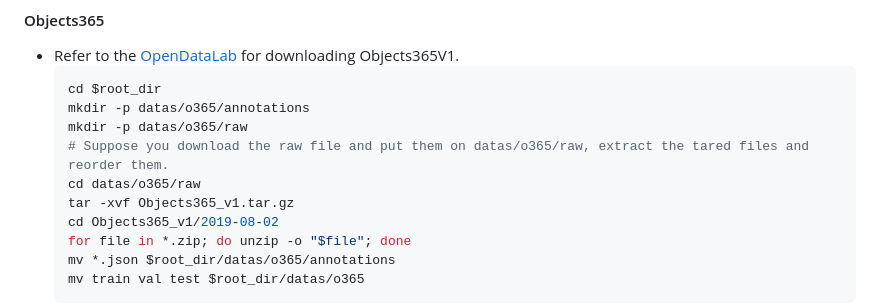
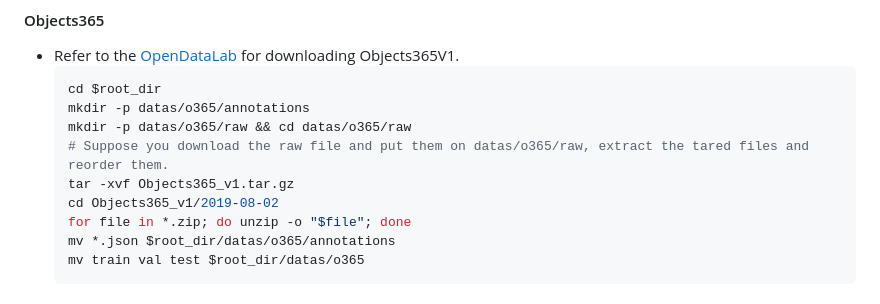
Before and after one commit to QM-IPAlab/FlowOVD, a Markdown page: README.md, the part around the change. Drawn GitHub-style.

````diff
--- a/README.md
+++ b/README.md
@@ -55,9 +55,8 @@ Coming soon ;)
   ```bash
   cd $root_dir
   mkdir -p datas/o365/annotations
-  mkdir -p datas/o365/raw
+  mkdir -p datas/o365/raw && cd datas/o365/raw
   # Suppose you download the raw file and put them on datas/o365/raw, extract the tared files and reorder them.
-  cd datas/o365/raw
   tar -xvf Objects365_v1.tar.gz
   cd Objects365_v1/2019-08-02
   for file in *.zip; do unzip -o "$file"; done
````
